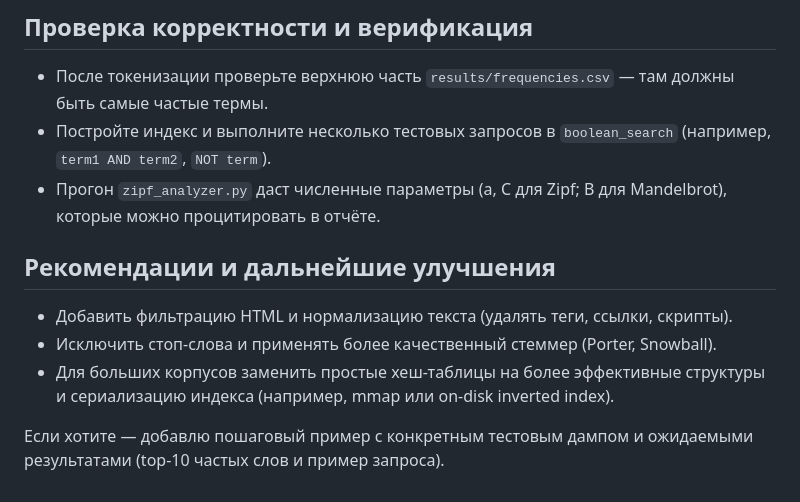
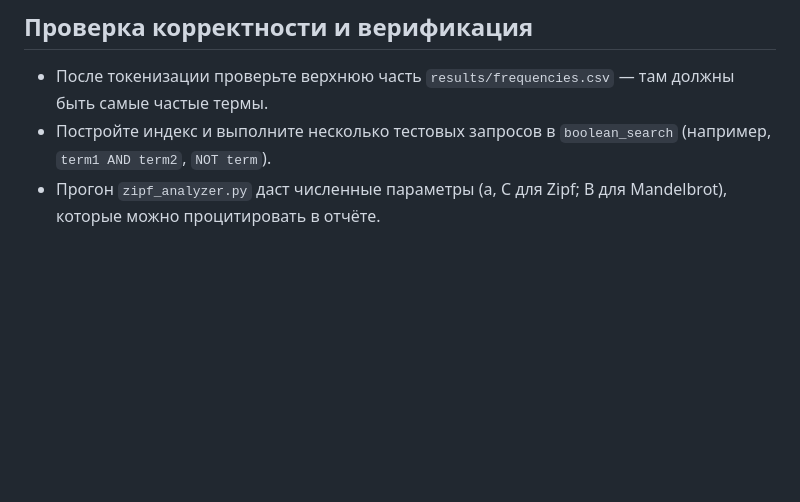
Before and after one commit to ackerman-cmd/inf_search, a Markdown page: search-engine/README.md, the part around the change. GitHub-like rendering; blank space fills up the shorter version.

Commit message:
Some refactor

```diff
--- a/search-engine/README.md
+++ b/search-engine/README.md
@@ -57,10 +57,3 @@
 - После токенизации проверьте верхнюю часть `results/frequencies.csv` — там должны быть самые частые термы.
 - Постройте индекс и выполните несколько тестовых запросов в `boolean_search` (например, `term1 AND term2`, `NOT term`).
 - Прогон `zipf_analyzer.py` даст численные параметры (a, C для Zipf; B для Mandelbrot), которые можно процитировать в отчёте.
-
-## Рекомендации и дальнейшие улучшения
-- Добавить фильтрацию HTML и нормализацию текста (удалять теги, ссылки, скрипты).
-- Исключить стоп-слова и применять более качественный стеммер (Porter, Snowball).
-- Для больших корпусов заменить простые хеш-таблицы на более эффективные структуры и сериализацию индекса (например, mmap или on-disk inverted index).
-
-Если хотите — добавлю пошаговый пример с конкретным тестовым дампом и ожидаемыми результатами (top-10 частых слов и пример запроса).
```
